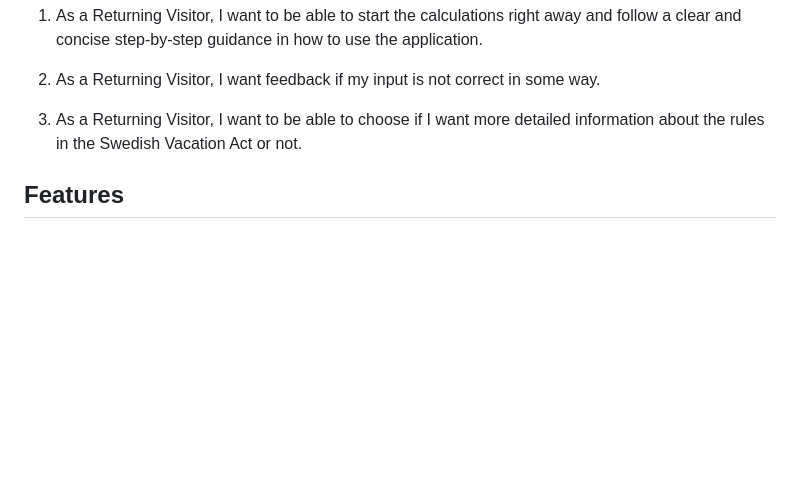
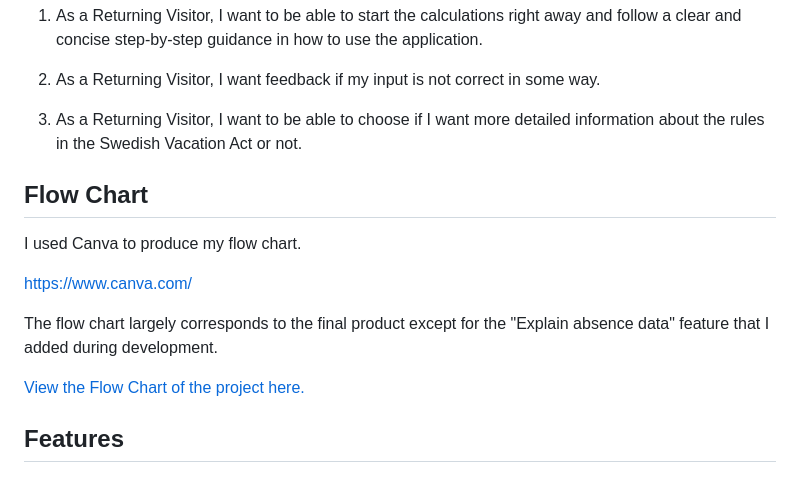
Before and after one commit to SofiaNords/vacation-calculator, a Markdown page: README.md, the part around the change printed below. GitHub-like rendering; blank space fills up the shorter version.

Commit message:
Add flow chart and info & images about features in README.md

```diff
--- a/README.md
+++ b/README.md
@@ -28,6 +28,16 @@ The Vacation Calculator is a helpful tool designed to assist users in calculatin
 
 3. As a Returning Visitor, I want to be able to choose if I want more detailed information about the rules in the Swedish Vacation Act or not.
 
+## Flow Chart
+
+I used Canva to produce my flow chart.
+
+https://www.canva.com/
+
+The flow chart largely corresponds to the final product except for the "Explain absence data" feature that I added during development.
+
+[View the Flow Chart of the project here.](https://www.canva.com/design/DAF-QQF54tg/LDPiva1vMDlR_EAO3aPBlw/view?utm_content=DAF-QQF54tg&utm_campaign=designshare&utm_medium=link&utm_source=editor)
+
 ## Features
 
 ### Existing features
```
Also changed, not shown: other parts of README.md (+6 -0 lines), assets/images/enter-validate-employment-date.png (added), assets/images/enter-validate-holiday-entitlement.png (added), assets/images/start_calculator.png (added).
